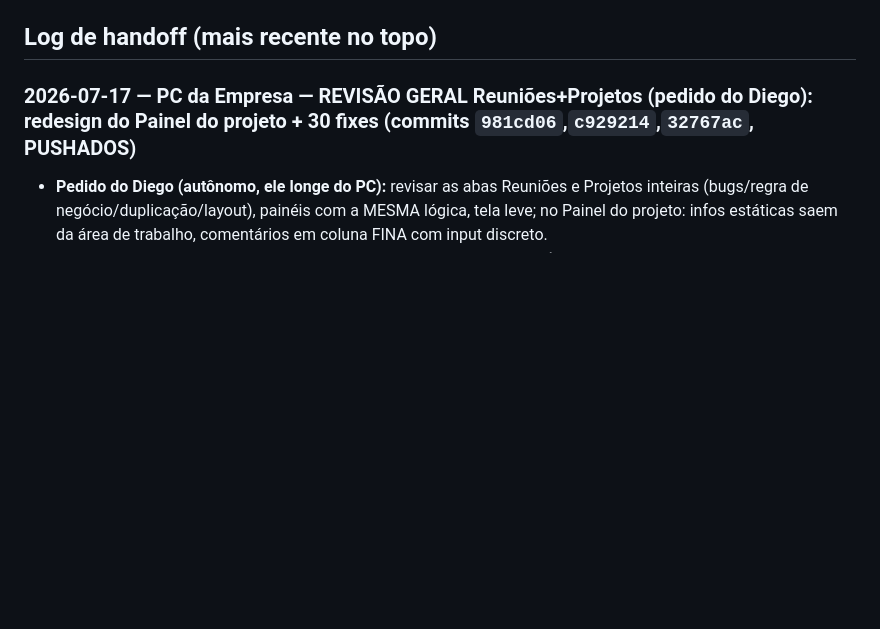
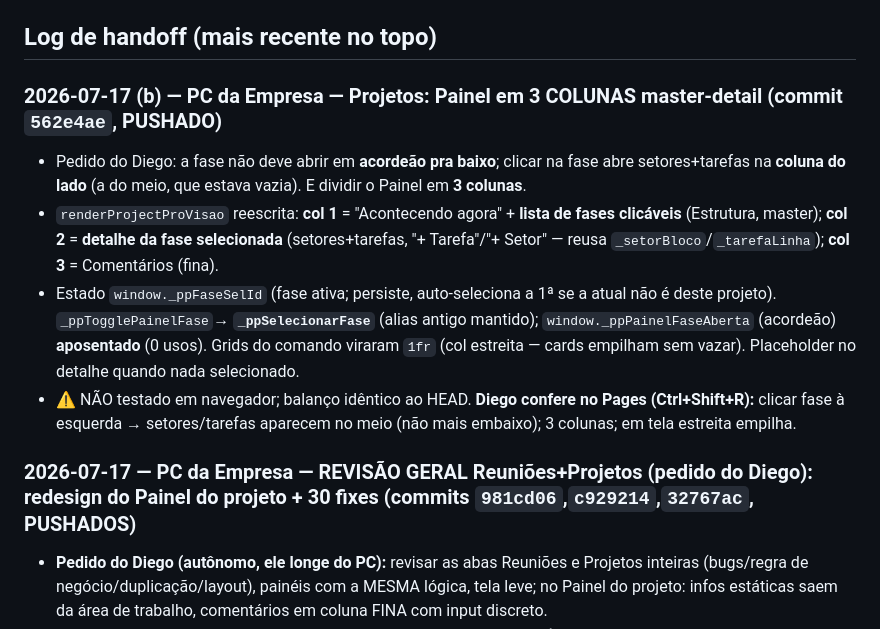
Before and after one commit to dKonrad88/TaskFlow, a Markdown page: CLAUDE.md, the part around the change. Rendered like a GitHub page; blank space fills up the shorter version.

Commit message:
docs(handoff): Painel do projeto em 3 colunas master-detail (562e4ae)
Co-Authored-By: Claude <noreply@anthropic.com>

```diff
--- a/CLAUDE.md
+++ b/CLAUDE.md
@@ -101,6 +101,17 @@ qualquer coisa. Receita que funcionou p/ divergência com trabalho local não co
 6. `backups/` e `.claude/` ficam **fora do git** (ver `.gitignore`).
 
 ## Log de handoff (mais recente no topo)
+
+### 2026-07-17 (b) — PC da Empresa — Projetos: Painel em 3 COLUNAS master-detail (commit `562e4ae`, PUSHADO)
+- Pedido do Diego: a fase não deve abrir em **acordeão pra baixo**; clicar na fase abre setores+tarefas na **coluna do lado** (a do meio,
+  que estava vazia). E dividir o Painel em **3 colunas**.
+- `renderProjectProVisao` reescrita: **col 1** = "Acontecendo agora" + **lista de fases clicáveis** (Estrutura, master); **col 2** =
+  **detalhe da fase selecionada** (setores+tarefas, "+ Tarefa"/"+ Setor" — reusa `_setorBloco`/`_tarefaLinha`); **col 3** = Comentários (fina).
+- Estado `window._ppFaseSelId` (fase ativa; persiste, auto-seleciona a 1ª se a atual não é deste projeto). `_ppTogglePainelFase`→
+  **`_ppSelecionarFase`** (alias antigo mantido); `window._ppPainelFaseAberta` (acordeão) **aposentado** (0 usos). Grids do comando viraram
+  `1fr` (col estreita — cards empilham sem vazar). Placeholder no detalhe quando nada selecionado.
+- ⚠️ NÃO testado em navegador; balanço idêntico ao HEAD. **Diego confere no Pages (Ctrl+Shift+R):** clicar fase à esquerda → setores/tarefas
+  aparecem no meio (não mais embaixo); 3 colunas; em tela estreita empilha.
 
 ### 2026-07-17 — PC da Empresa — REVISÃO GERAL Reuniões+Projetos (pedido do Diego): redesign do Painel do projeto + 30 fixes (commits `981cd06`,`c929214`,`32767ac`, PUSHADOS)
 - **Pedido do Diego (autônomo, ele longe do PC):** revisar as abas Reuniões e Projetos inteiras (bugs/regra de negócio/duplicação/layout),
```
